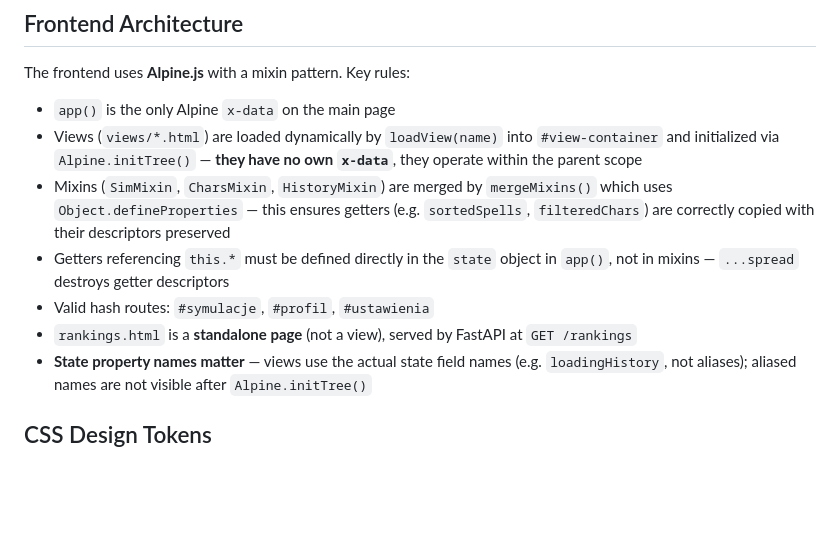
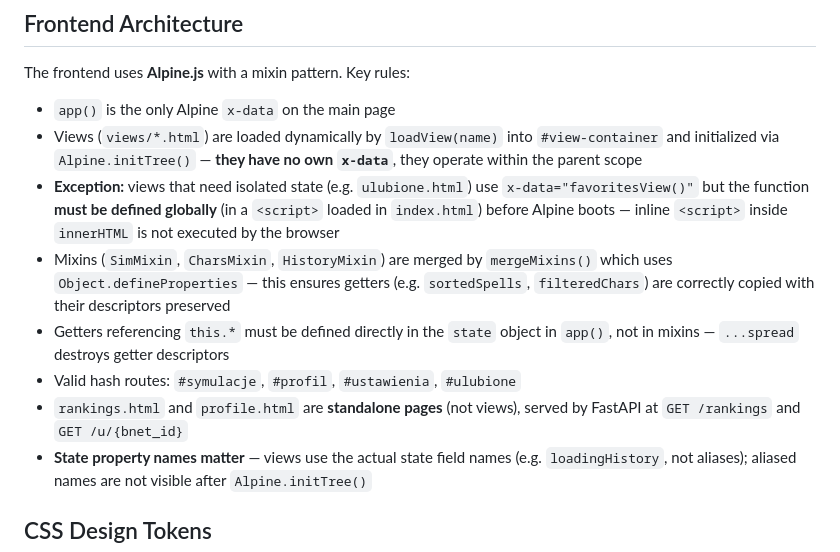
Before and after one commit to MiyazakiTakara/simcraft-web, a Markdown page: README.md, the part around one of its changes. Drawn GitHub-style; blank space fills up the shorter version.

```diff
--- a/README.md
+++ b/README.md
@@ -265,10 +274,11 @@ The frontend uses **Alpine.js** with a mixin pattern. Key rules:
 
 - `app()` is the only Alpine `x-data` on the main page
 - Views (`views/*.html`) are loaded dynamically by `loadView(name)` into `#view-container` and initialized via `Alpine.initTree()` — **they have no own `x-data`**, they operate within the parent scope
+- **Exception:** views that need isolated state (e.g. `ulubione.html`) use `x-data="favoritesView()"` but the function **must be defined globally** (in a `<script>` loaded in `index.html`) before Alpine boots — inline `<script>` inside `innerHTML` is not executed by the browser
 - Mixins (`SimMixin`, `CharsMixin`, `HistoryMixin`) are merged by `mergeMixins()` which uses `Object.defineProperties` — this ensures getters (e.g. `sortedSpells`, `filteredChars`) are correctly copied with their descriptors preserved
 - Getters referencing `this.*` must be defined directly in the `state` object in `app()`, not in mixins — `...spread` destroys getter descriptors
-- Valid hash routes: `#symulacje`, `#profil`, `#ustawienia`
-- `rankings.html` is a **standalone page** (not a view), served by FastAPI at `GET /rankings`
+- Valid hash routes: `#symulacje`, `#profil`, `#ustawienia`, `#ulubione`
+- `rankings.html` and `profile.html` are **standalone pages** (not views), served by FastAPI at `GET /rankings` and `GET /u/{bnet_id}`
 - **State property names matter** — views use the actual state field names (e.g. `loadingHistory`, not aliases); aliased names are not visible after `Alpine.initTree()`
 
 ## CSS Design Tokens
```
Also changed, not shown: other parts of README.md (+36 -13 lines).
